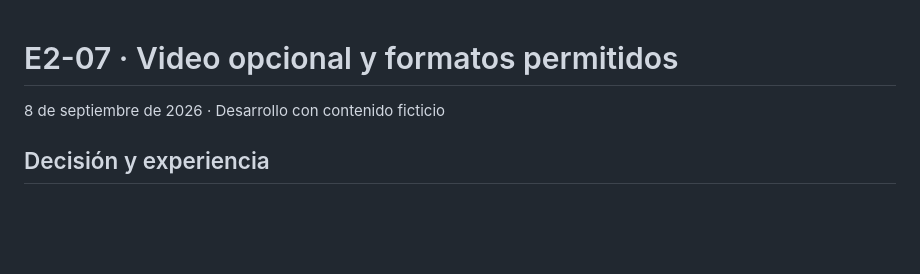
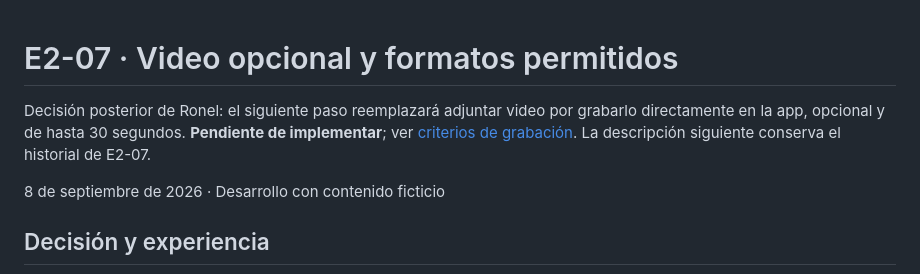
Before and after one commit to ronelisaac/2daopinion-app, a Markdown page: docs/E2-07-VIDEO-OPCIONAL-Y-FORMATOS.md, the part around the change. Drawn GitHub-style; blank space fills up the shorter version.

Commit message:
docs: plan optional in-app video recording instead of attachment

```diff
--- a/docs/E2-07-VIDEO-OPCIONAL-Y-FORMATOS.md
+++ b/docs/E2-07-VIDEO-OPCIONAL-Y-FORMATOS.md
@@ -1,4 +1,6 @@
 # E2-07 · Video opcional y formatos permitidos
+
+Decisión posterior de Ronel: el siguiente paso reemplazará adjuntar video por grabarlo directamente en la app, opcional y de hasta 30 segundos. **Pendiente de implementar**; ver [criterios de grabación](PENDIENTE-GRABACION-EN-APP.md). La descripción siguiente conserva el historial de E2-07.
 
 8 de septiembre de 2026 · Desarrollo con contenido ficticio
 
```
Also changed, not shown: AGENTS.md (+1 -0 lines), docs/PENDIENTE-GRABACION-EN-APP.md (added, +23 -0 lines).
